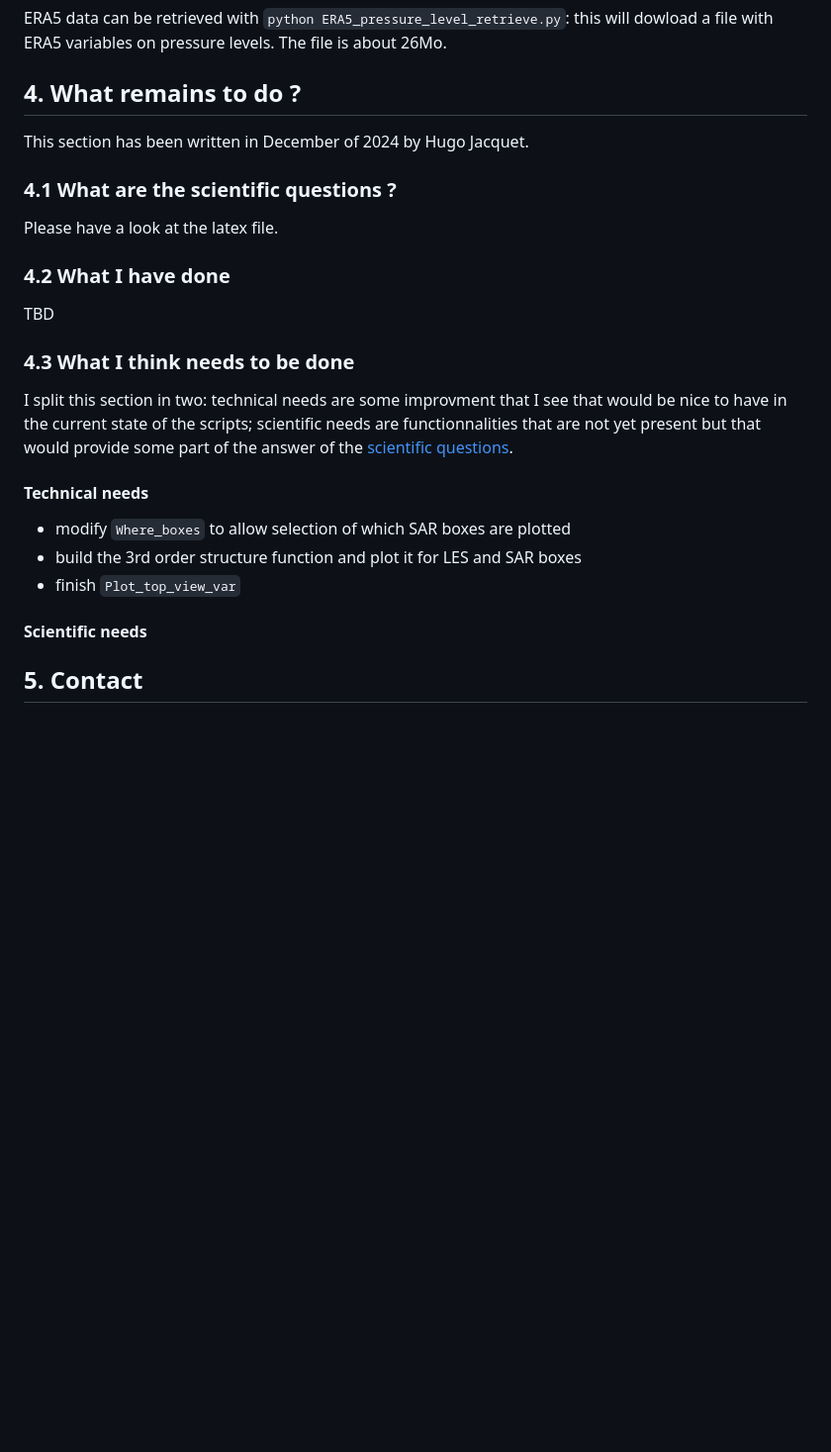
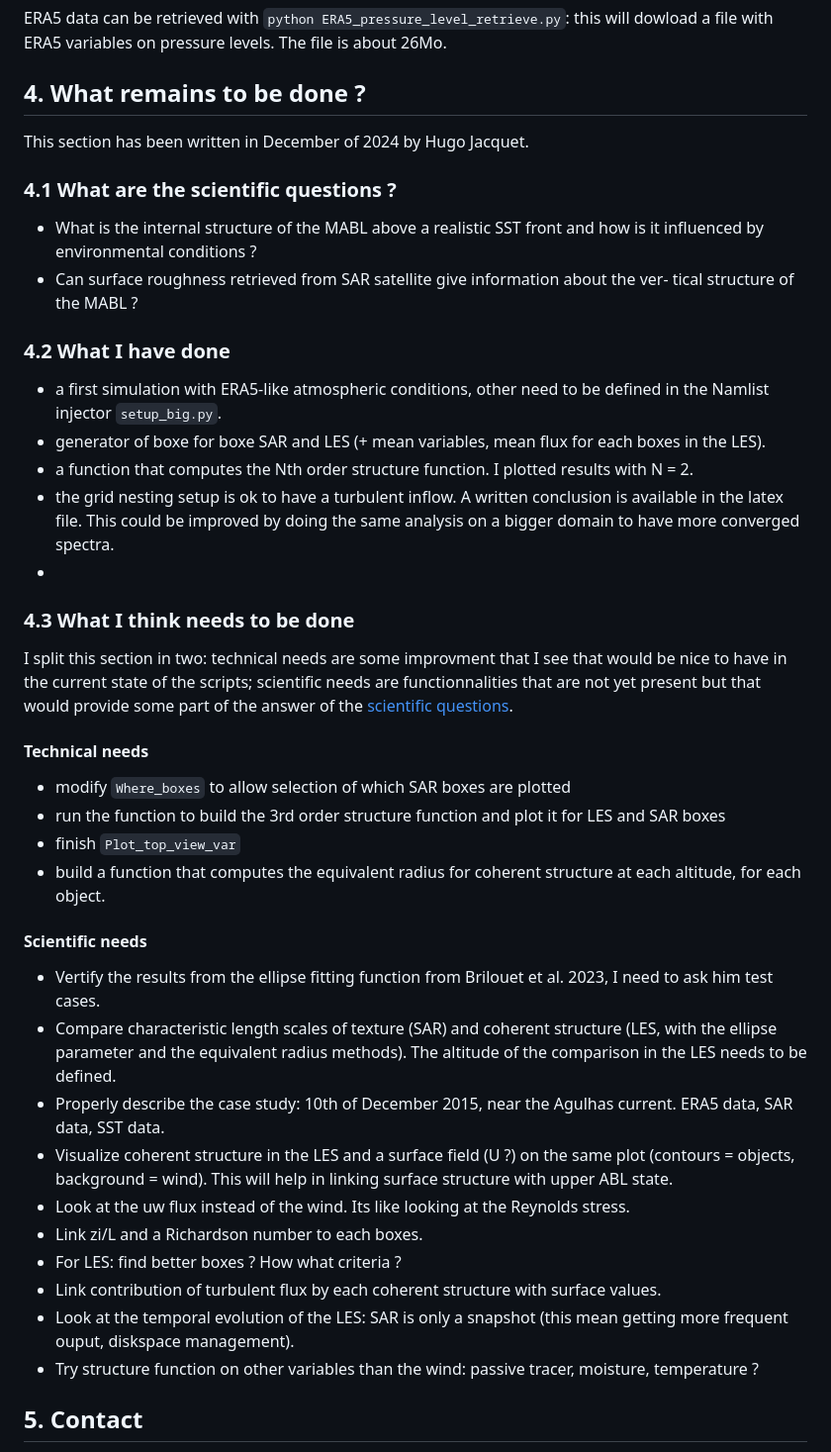
Before and after one commit to HugoJacq/Linking_SAR_and_ABL_structure, a Markdown page: README.md, the part around the change. Shown at 99% size. Rendered like a GitHub page; blank space fills up the shorter version.

```diff
--- a/README.md
+++ b/README.md
@@ -163,16 +163,23 @@ The SST data is also from Ifremer but it is also available on Copernicus website
 #### ERA5
 ERA5 data can be retrieved with `python ERA5_pressure_level_retrieve.py`: this will dowload a file with ERA5 variables on pressure levels. The file is about 26Mo.
 
-## 4. What remains to do ?
+## 4. What remains to be done ?
 This section has been written in December of 2024 by Hugo Jacquet.
 
 ### 4.1 What are the scientific questions ?
 
-Please have a look at the latex file.
+- What is the internal structure of the MABL above a realistic SST front and how
+is it influenced by environmental conditions ?
+- Can surface roughness retrieved from SAR satellite give information about the ver-
+tical structure of the MABL ?
 
 ### 4.2 What I have done
 
-TBD
+- a first simulation with ERA5-like atmospheric conditions, other need to be defined in the Namlist injector `setup_big.py`.
+- generator of boxe for boxe SAR and LES (+ mean variables, mean flux for each boxes in the LES).
+- a function that computes the Nth order structure function. I plotted results with N = 2.
+- the grid nesting setup is ok to have a turbulent inflow. A written conclusion is available in the latex file. This could be improved by doing the same analysis on a bigger domain to have more converged spectra.
+-
 
 ### 4.3 What I think needs to be done
 
@@ -180,10 +187,22 @@ I split this section in two: technical needs are some improvment that I see that
 #### Technical needs
 
 - modify `Where_boxes` to allow selection of which SAR boxes are plotted
-- build the 3rd order structure function and plot it for LES and SAR boxes
+- run the function to build the 3rd order structure function and plot it for LES and SAR boxes
 - finish `Plot_top_view_var`
+- build a function that computes the equivalent radius for coherent structure at each altitude, for each object.
 
 #### Scientific needs
+
+- Vertify the results from the ellipse fitting function from Brilouet et al. 2023, I need to ask him test cases.
+- Compare characteristic length scales of texture (SAR) and coherent structure (LES, with the ellipse parameter and the equivalent radius methods). The altitude of the comparison in the LES needs to be defined.
+- Properly describe the case study: 10th of December 2015, near the Agulhas current. ERA5 data, SAR data, SST data.
+- Visualize coherent structure in the LES and a surface field (U ?) on the same plot (contours = objects, background = wind). This will help in linking surface structure with upper ABL state.
+- Look at the uw flux instead of the wind. Its like looking at the Reynolds stress.
+- Link zi/L and a Richardson number to each boxes.
+- For LES: find better boxes ? How what criteria ?
+- Link contribution of turbulent flux by each coherent structure with surface values.
+- Look at the temporal evolution of the LES: SAR is only a snapshot (this mean getting more frequent ouput, diskspace management).
+- Try structure function on other variables than the wind: passive tracer, moisture, temperature ?
 
 ## 5. Contact
 
```
